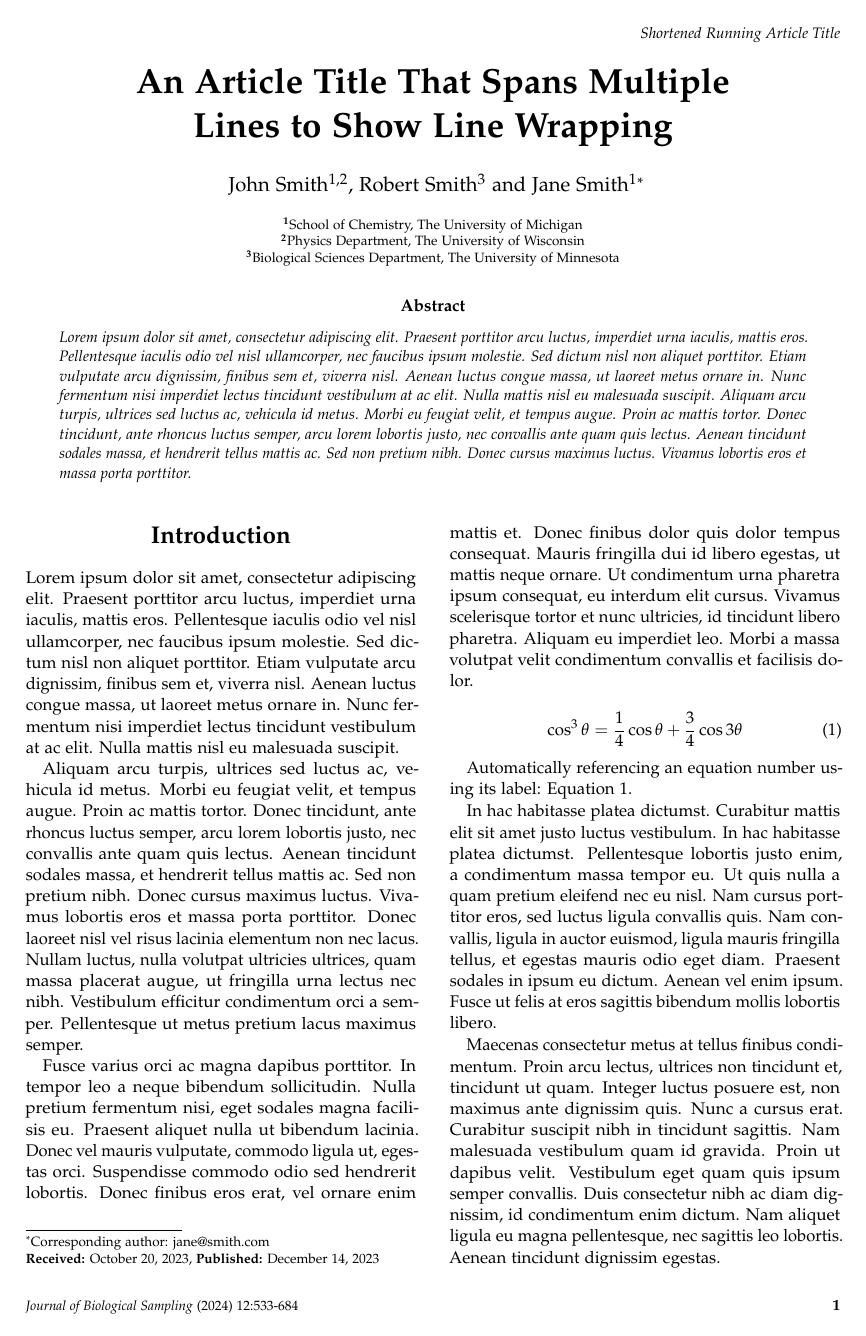
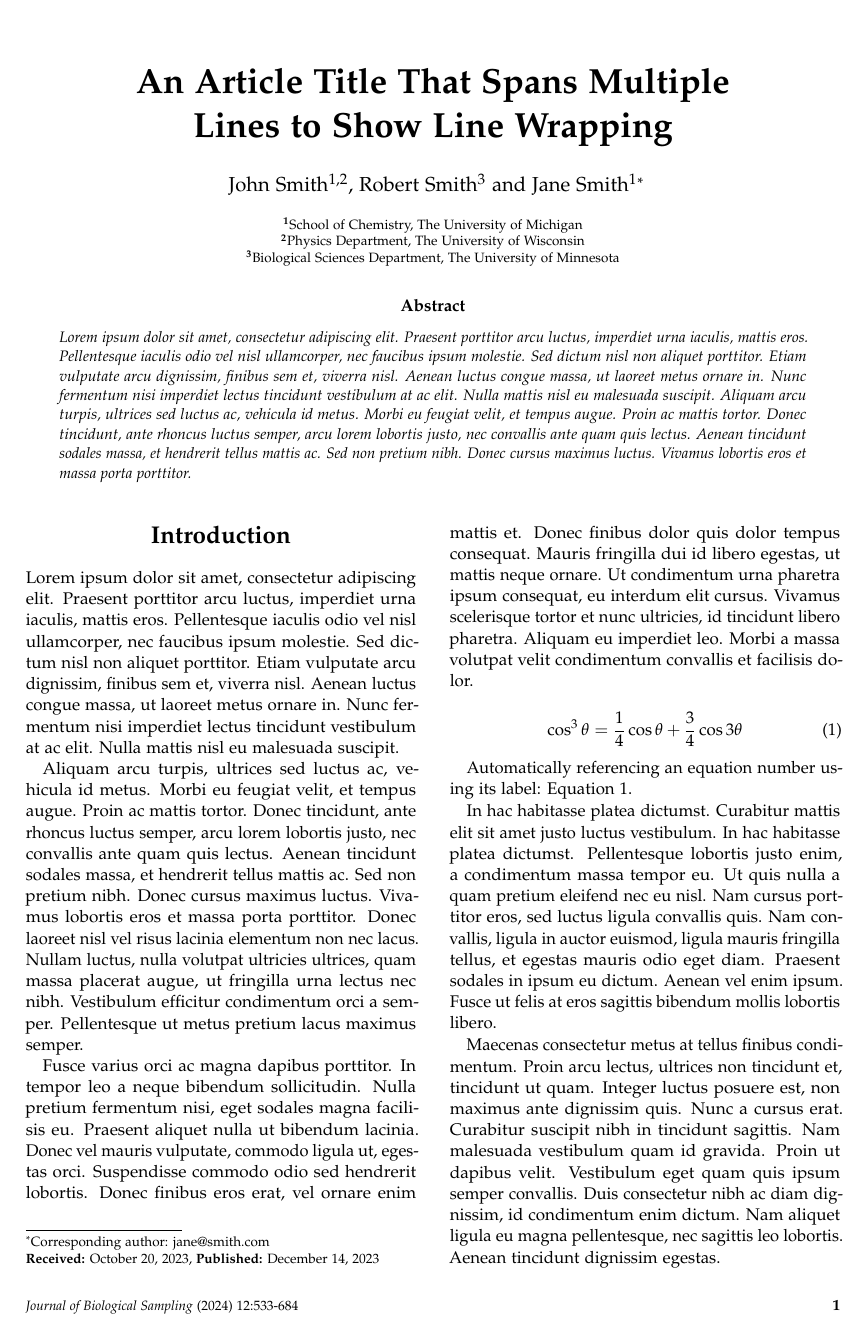
Before and after one commit to riscv-europe/riscv-europe-summit-templates, a LaTeX document (LaTeX/template.tex): page 1 of 2. Compiled offline with pdfLaTeX.

Commit message:
Fix: remove the runing header -- not needed on two pages.

```diff
--- a/LaTeX/template.tex
+++ b/LaTeX/template.tex
@@ -30,7 +30,7 @@
 \addbibresource{sample.bib} % BibLaTeX bibliography file
 \renewcommand*{\bibfont}{\footnotesize}
 
-\runninghead{Shortened Running Article Title} % A shortened article title to appear in the running head, leave this command empty for no running head
+\runninghead{} % A shortened article title to appear in the running head, leave this command empty for no running head
 
 \footertext{\textit{Journal of Biological Sampling} (2024) 12:533-684} % Text to appear in the footer, leave this command empty for no footer text
 
```
